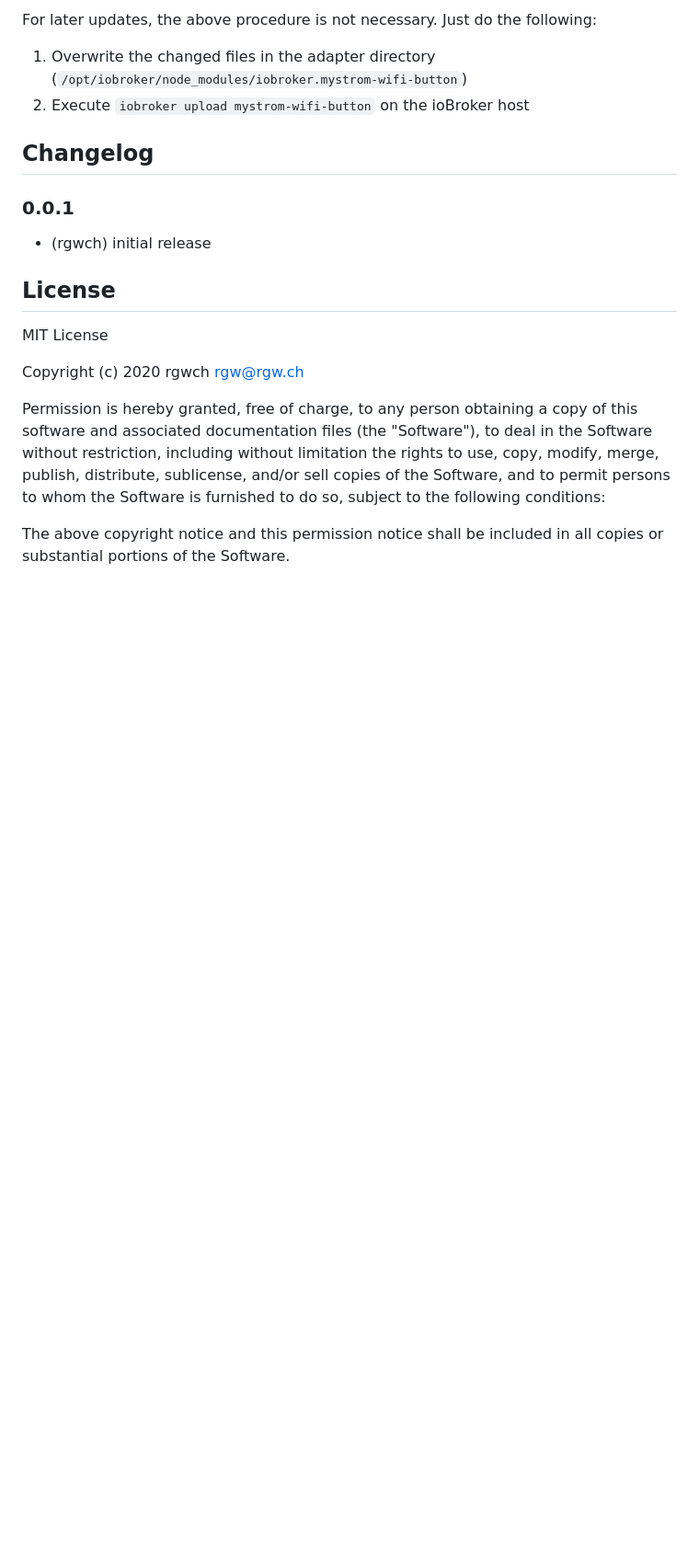
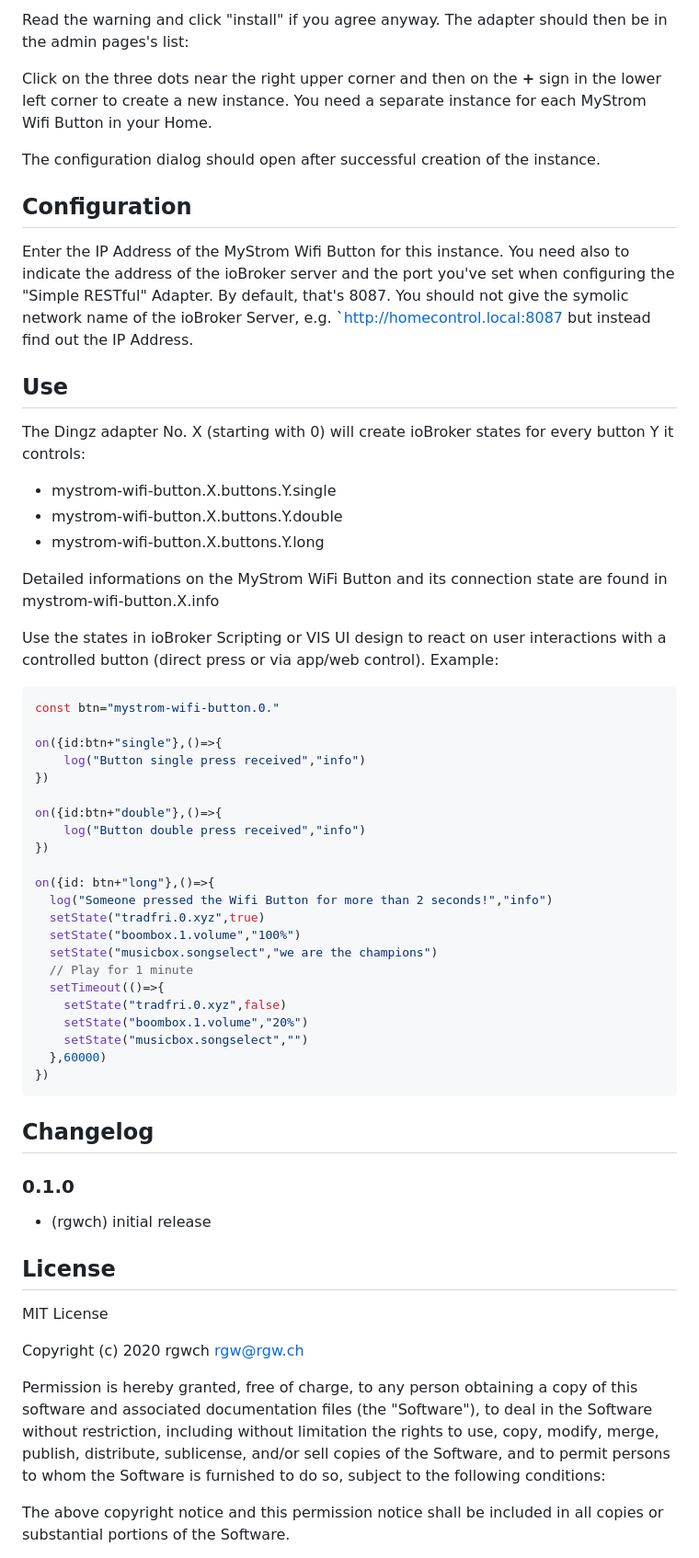
Before and after one commit to rgwch/ioBroker.mystrom-wifi-button, a Markdown page: README.md, the part around the change printed below. Shown: that part at 92% size. Rendered like a GitHub page; blank space fills up the shorter version.

````diff
--- a/README.md
+++ b/README.md
@@ -85,11 +30,62 @@ In order to install the adapter locally without publishing, the following steps
 
-For later updates, the above procedure is not necessary. Just do the following:
-1. Overwrite the changed files in the adapter directory (`/opt/iobroker/node_modules/iobroker.mystrom-wifi-button`)
-1. Execute `iobroker upload mystrom-wifi-button` on the ioBroker host
+Read the warning and click "install" if you agree anyway.
+The adapter should then be in the admin pages's list:
+
+
+
+Click on the three dots near the right upper corner and then on the **+** sign in the lower left corner to create a new instance. You need a separate instance for each MyStrom Wifi Button in your Home.
+
+
+
+The configuration dialog should open after successful creation of the instance.
+
+## Configuration
+
+
+Enter the IP Address of the MyStrom Wifi Button for this instance. You need also to indicate the address of the ioBroker server and the port you've set when configuring the "Simple RESTful" Adapter. By default, that's 8087. You should not give the symolic network name of the ioBroker Server, e.g. `http://homecontrol.local:8087 but instead find out the IP Address.
+
+
+## Use
+
+The Dingz adapter No. X (starting with 0) will create ioBroker states for every button Y it controls:
+
+* mystrom-wifi-button.X.buttons.Y.single
+* mystrom-wifi-button.X.buttons.Y.double
+* mystrom-wifi-button.X.buttons.Y.long
+
+Detailed informations on the MyStrom WiFi Button and its connection state are found in mystrom-wifi-button.X.info
+
+Use the states in ioBroker Scripting or VIS UI design to react on user interactions with a controlled button (direct press or via app/web control). Example:
+
+```javascript
+const btn="mystrom-wifi-button.0."
+
+on({id:btn+"single"},()=>{
+    log("Button single press received","info")
+})
+
+on({id:btn+"double"},()=>{
+    log("Button double press received","info")
+})
+
+on({id: btn+"long"},()=>{
+  log("Someone pressed the Wifi Button for more than 2 seconds!","info")
+  setState("tradfri.0.xyz",true)
+  setState("boombox.1.volume","100%")
+  setState("musicbox.songselect","we are the champions")
+  // Play for 1 minute
+  setTimeout(()=>{
+    setState("tradfri.0.xyz",false)
+    setState("boombox.1.volume","20%")
+    setState("musicbox.songselect","")
+  },60000)
+})
+```
+
 
 ## Changelog
 
-### 0.0.1
+### 0.1.0
 * (rgwch) initial release
 
 ## License
````
Also changed, not shown: other parts of README.md (+13 -68 lines), rsc/dingz_1.jpg (added), 5 other files.
